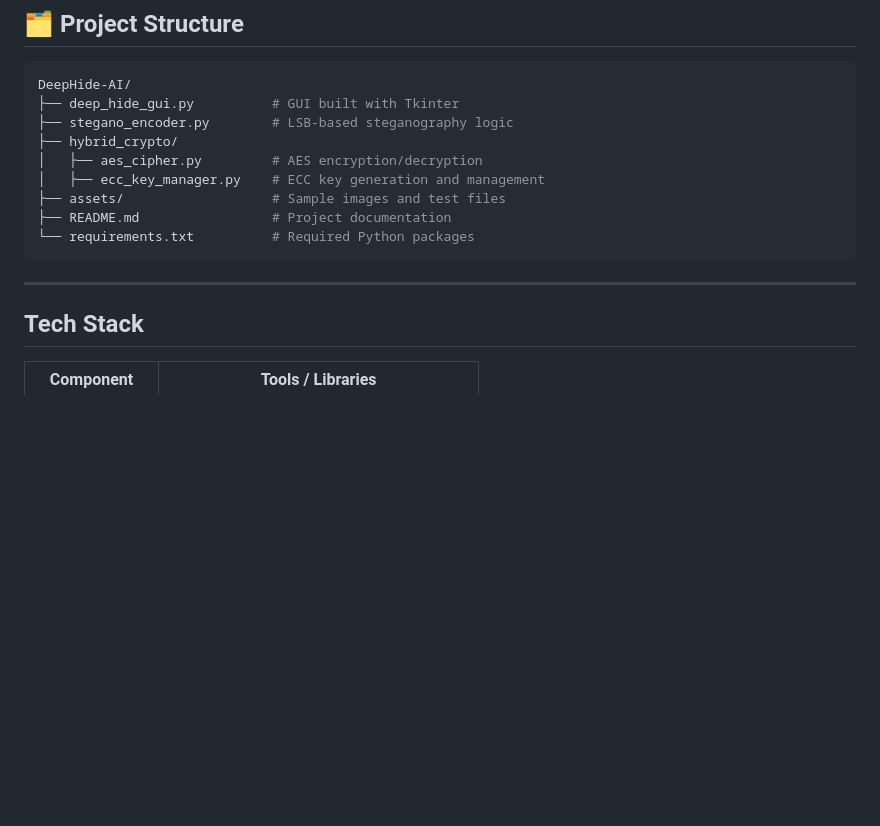
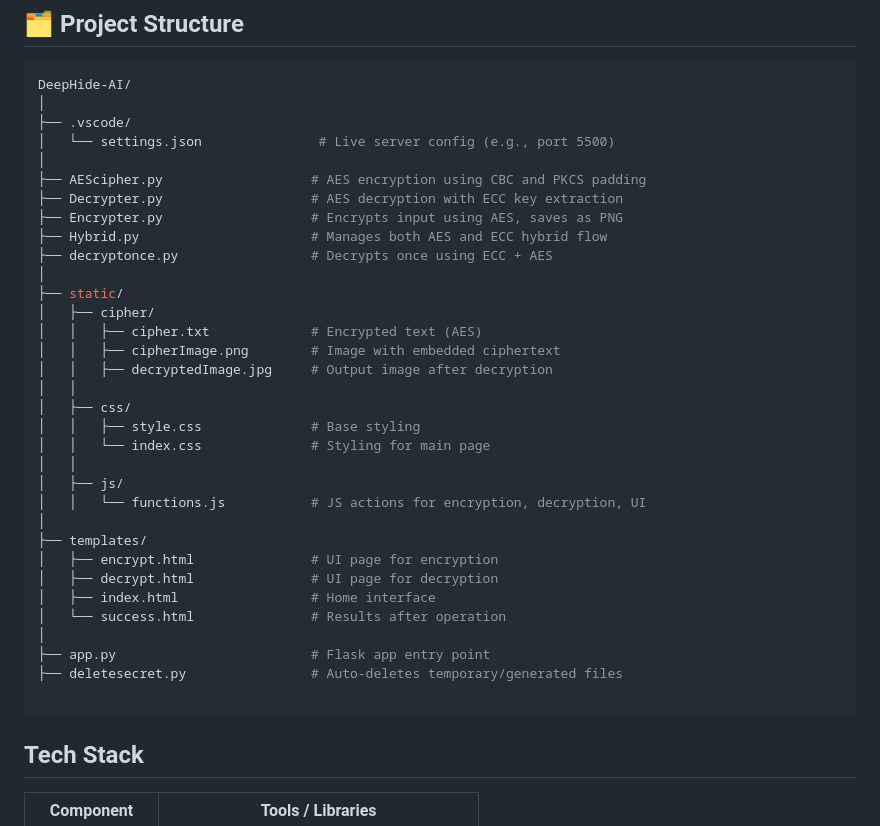
Before and after one commit to ashu10dubey/DeepHide-AI, a Markdown page: README.md, the part around the change. Rendered like a GitHub page; blank space fills up the shorter version.

Commit message:
Update README.md
Update the Project structure part.

````diff
--- a/README.md
+++ b/README.md
@@ -29,17 +29,39 @@ Welcome to **DeepHide AI**, a secure, AI-driven encryption system that embeds co
 
 ```bash
 DeepHide-AI/
-├── deep_hide_gui.py          # GUI built with Tkinter
-├── stegano_encoder.py        # LSB-based steganography logic
-├── hybrid_crypto/
-│   ├── aes_cipher.py         # AES encryption/decryption
-│   ├── ecc_key_manager.py    # ECC key generation and management
-├── assets/                   # Sample images and test files
-├── README.md                 # Project documentation
-└── requirements.txt          # Required Python packages
+│
+├── .vscode/
+│   └── settings.json               # Live server config (e.g., port 5500)
+│
+├── AEScipher.py                   # AES encryption using CBC and PKCS padding
+├── Decrypter.py                   # AES decryption with ECC key extraction
+├── Encrypter.py                   # Encrypts input using AES, saves as PNG
+├── Hybrid.py                      # Manages both AES and ECC hybrid flow
+├── decryptonce.py                 # Decrypts once using ECC + AES
+│
+├── static/
+│   ├── cipher/
+│   │   ├── cipher.txt             # Encrypted text (AES)
+│   │   ├── cipherImage.png        # Image with embedded ciphertext
+│   │   ├── decryptedImage.jpg     # Output image after decryption
+│   │
+│   ├── css/
+│   │   ├── style.css              # Base styling
+│   │   └── index.css              # Styling for main page
+│   │
+│   ├── js/
+│   │   └── functions.js           # JS actions for encryption, decryption, UI
+│
+├── templates/
+│   ├── encrypt.html               # UI page for encryption
+│   ├── decrypt.html               # UI page for decryption
+│   ├── index.html                 # Home interface
+│   └── success.html               # Results after operation
+│
+├── app.py                         # Flask app entry point
+├── deletesecret.py                # Auto-deletes temporary/generated files
+
 ```
-
----
 
 ##  Tech Stack
 
````
